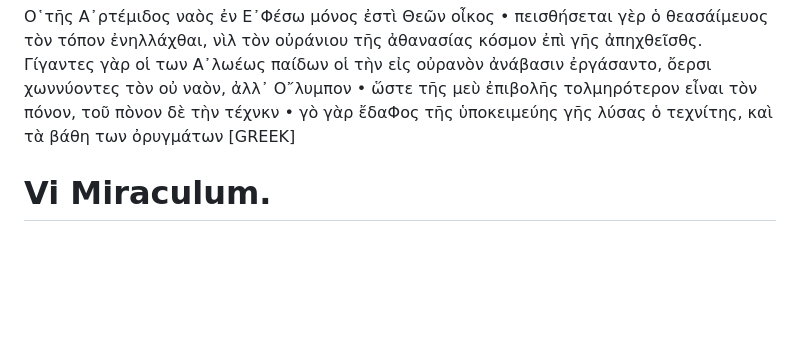
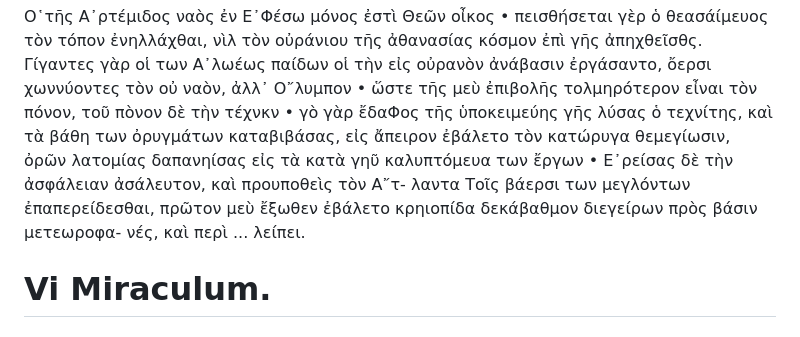
Before and after one commit to solaranamnesis/claude-francois-menestrier, a Markdown page: symbolica-dianae-ephesiae-statua/full-text-latin.md, the part around the change. GitHub-like rendering; blank space fills up the shorter version.

```diff
--- a/symbolica-dianae-ephesiae-statua/full-text-latin.md
+++ b/symbolica-dianae-ephesiae-statua/full-text-latin.md
@@ -415,7 +415,12 @@ Ephesus, ut vult Stephanus, Ioniæ est urbs clarissima; Lydie, ut Herodotus: Asi
 χωννύοντες τὸν οὐ ναὸν, ἀλλ᾽ Ο῎λυμπον • ὥστε τῆς μεὺ ἐπιβολῆς
 τολμηρότερον εἶναι τὸν πόνον, τοῦ πὸνον δὲ τὴν τέχνκν • γὸ γὰρ ἔδαΦος
 τῆς ὑποκειμεύης γῆς λύσας ὁ τεχνίτης, καὶ τὰ βάθη των ὀρυγμάτων
-[GREEK]
+καταβιβάσας, εἰς ἄπειρον ἐβάλετο τὸν κατώρυγα θεμεγίωσιν, ὀρῶν
+λατομίας δαπανηίσας εἰς τὰ κατὰ γηῦ καλυπτόμευα των ἔργων •
+E᾽ρείσας δὲ τὴν ἀσφάλειαν ἀσάλευτον, καὶ προυποθεὶς τὸν Α῎τ-
+λαντα Τοῖς βάερσι των μεγλόντων ἐπαπερείδεσθαι, πρῶτον μεὺ ἔξωθεν
+ἐβάλετο κρηιοπίδα δεκάβαθμον διεγείρων πρὸς βάσιν μετεωροφα-
+νές, καὶ περὶ ... λείπει.
 
 # Vi Miraculum.
 
```
